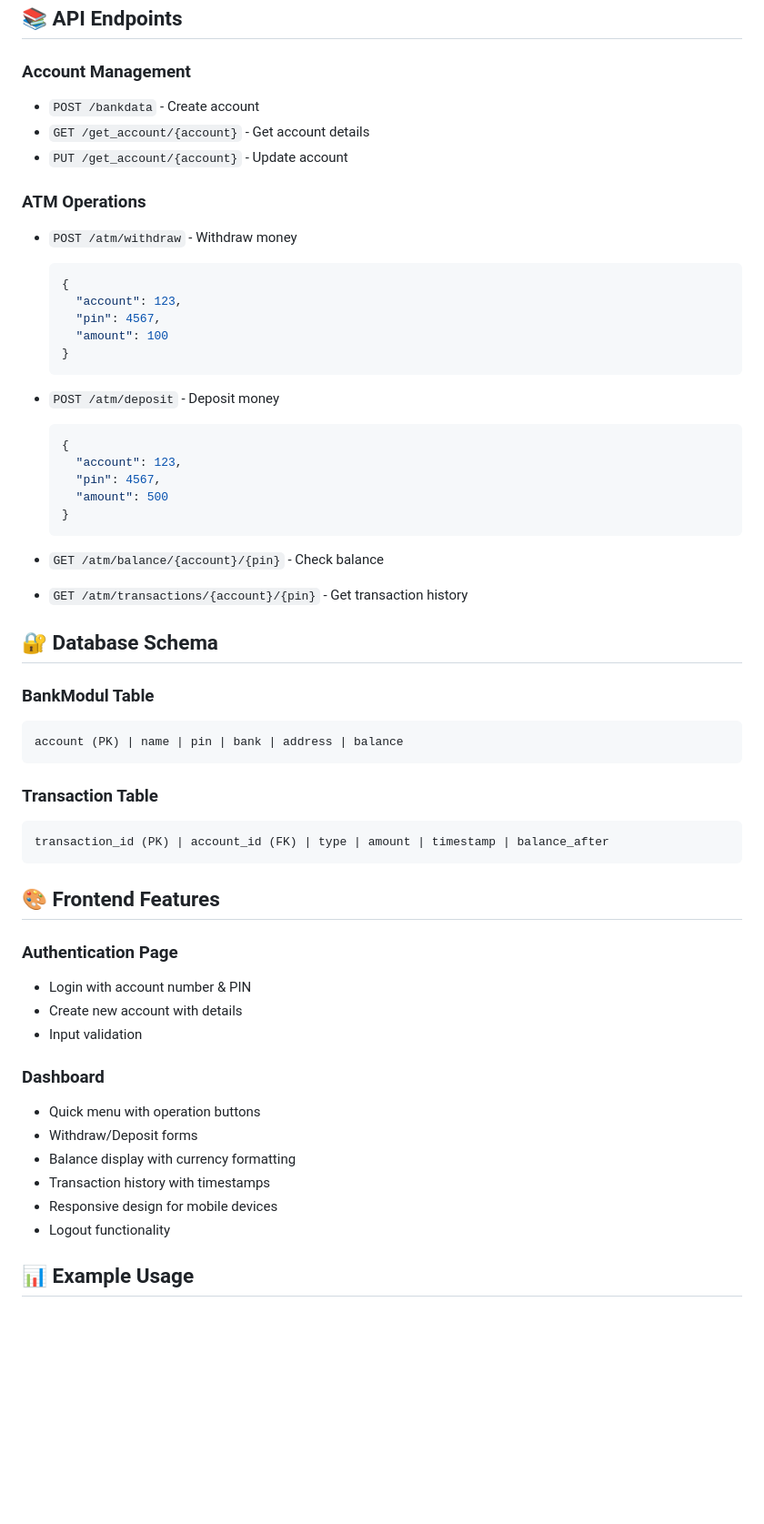
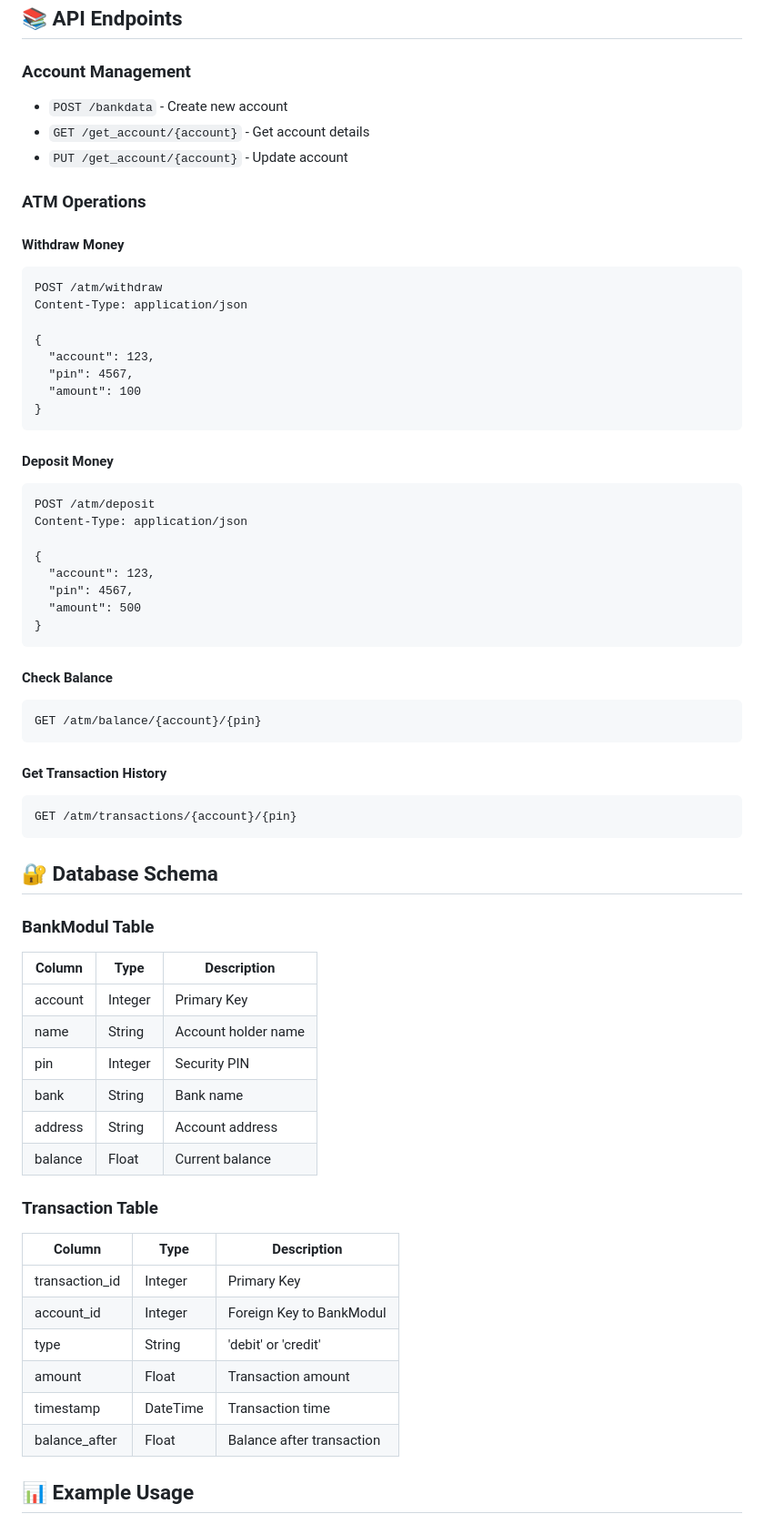
Before and after one commit to deepakbishnoi717/Month-1-All-Project, a Markdown page: README.md, the part around one of its changes. Shown at 91% size. Drawn GitHub-style; blank space fills up the shorter version.

````diff
--- a/README.md
+++ b/README.md
@@ -83,59 +75,67 @@ Frontend runs on: **http://localhost:3000**
 ## 📚 API Endpoints
 
 ### Account Management
-- `POST /bankdata` - Create account
+- `POST /bankdata` - Create new account
 - `GET /get_account/{account}` - Get account details
 - `PUT /get_account/{account}` - Update account
 
 ### ATM Operations
-- `POST /atm/withdraw` - Withdraw money
-  ```json
-  {
-    "account": 123,
-    "pin": 4567,
-    "amount": 100
-  }
-  ```
 
-- `POST /atm/deposit` - Deposit money
-  ```json
-  {
-    "account": 123,
-    "pin": 4567,
-    "amount": 500
-  }
-  ```
+#### Withdraw Money
+```http
+POST /atm/withdraw
+Content-Type: application/json
 
-- `GET /atm/balance/{account}/{pin}` - Check balance
+{
+  "account": 123,
+  "pin": 4567,
+  "amount": 100
+}
+```
 
-- `GET /atm/transactions/{account}/{pin}` - Get transaction history
+#### Deposit Money
+```http
+POST /atm/deposit
+Content-Type: application/json
+
+{
+  "account": 123,
+  "pin": 4567,
+  "amount": 500
+}
+```
+
+#### Check Balance
+```http
+GET /atm/balance/{account}/{pin}
+```
+
+#### Get Transaction History
+```http
+GET /atm/transactions/{account}/{pin}
+```
 
 ## 🔐 Database Schema
 
 ### BankModul Table
-```
-account (PK) | name | pin | bank | address | balance
-```
+| Column  | Type    | Description          |
+|---------|---------|----------------------|
+| account | Integer | Primary Key          |
+| name    | String  | Account holder name  |
+| pin     | Integer | Security PIN         |
+| bank    | String  | Bank name            |
+| address | String  | Account address      |
+| balance | Float   | Current balance      |
 
 ### Transaction Table
-```
-transaction_id (PK) | account_id (FK) | type | amount | timestamp | balance_after
-```
-
-## 🎨 Frontend Features
-
-### Authentication Page
-- Login with account number & PIN
-- Create new account with details
-- Input validation
-
-### Dashboard
-- Quick menu with operation buttons
-- Withdraw/Deposit forms
-- Balance display with currency formatting
-- Transaction history with timestamps
-- Responsive design for mobile devices
-- Logout functionality
+| Column          | Type     | Description                |
+|-----------------|----------|----------------------------|
+| transaction_id  | Integer  | Primary Key                |
+| account_id      | Integer  | Foreign Key to BankModul   |
+| type            | String   | 'debit' or 'credit'        |
+| amount          | Float    | Transaction amount         |
+| timestamp       | DateTime | Transaction time           |
+| balance_after   | Float    | Balance after transaction  |
 
 ## 📊 Example Usage
 
````
Also changed, not shown: other parts of README.md (+157 -126 lines).
